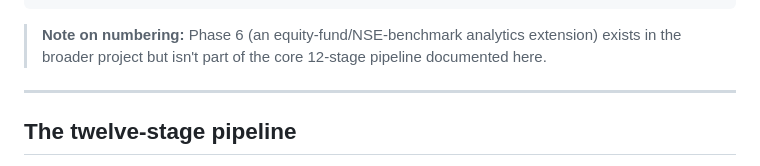
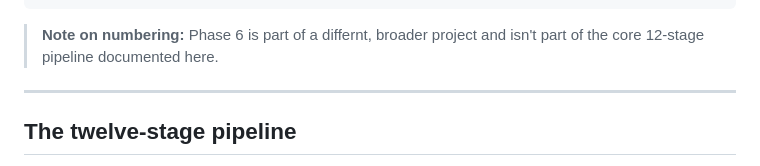
Before and after one commit to aam-007/amc-dashboard, a Markdown page: README.md, the part around the change. Drawn GitHub-style.

````diff
--- a/README.md
+++ b/README.md
@@ -115,7 +115,7 @@ amc-dashboard/
 └── data_manifest.json         # generated state file — current "latest" pointers
 ```
 
-> **Note on numbering:** Phase 6 (an equity-fund/NSE-benchmark analytics extension) exists in the broader project but isn't part of the core 12-stage pipeline documented here.
+> **Note on numbering:** Phase 6 is part of a differnt, broader project and isn't part of the core 12-stage pipeline documented here.
 
 ---
 
````
